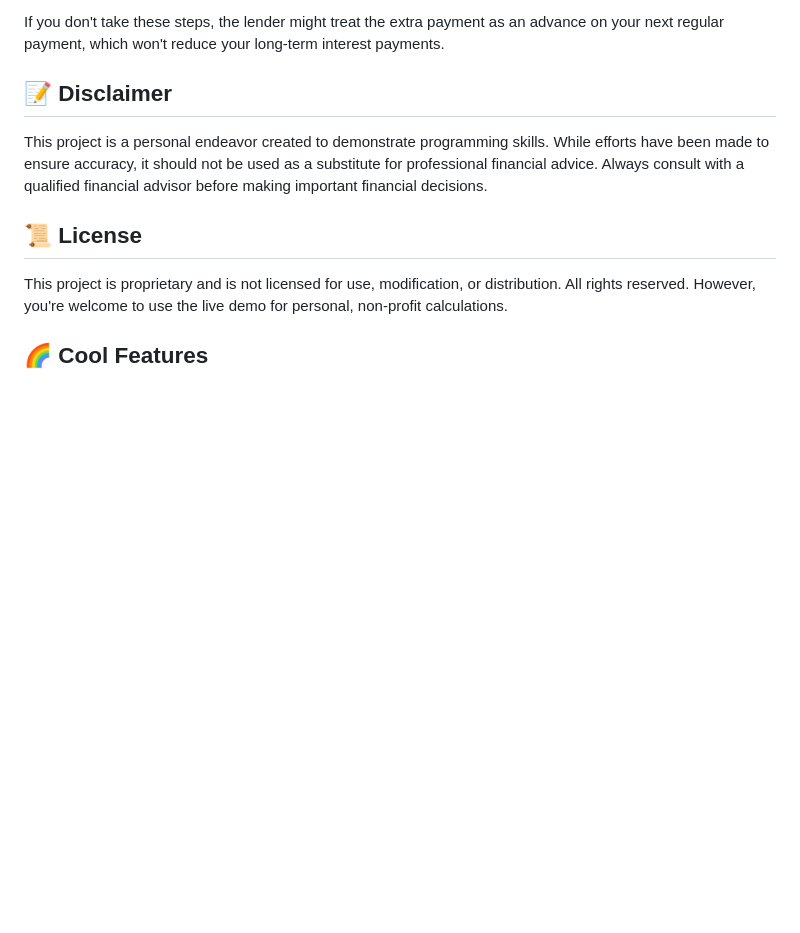
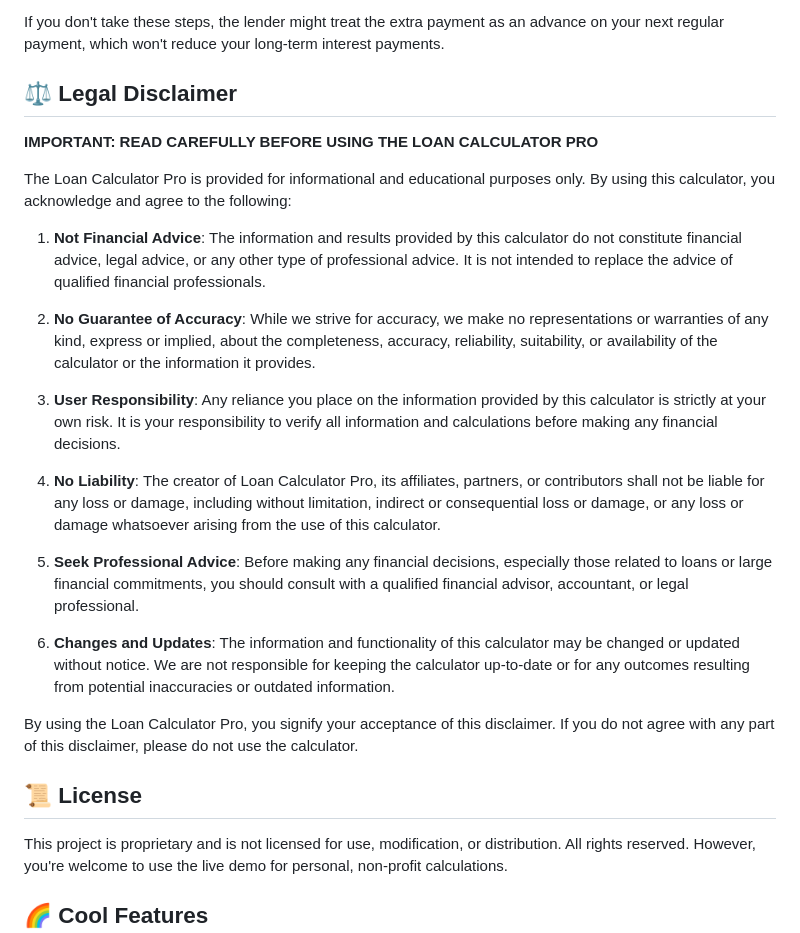
Before and after one commit to jf8989/loan-calculator, a Markdown page: README.md, the part around one of its changes. Drawn GitHub-style; blank space fills up the shorter version.

```diff
--- a/README.md
+++ b/README.md
@@ -51,9 +53,25 @@ In real-life scenarios, making additional payments doesn't automatically reduce
 
 If you don't take these steps, the lender might treat the extra payment as an advance on your next regular payment, which won't reduce your long-term interest payments.
 
-## 📝 Disclaimer
+## ⚖️ Legal Disclaimer
 
-This project is a personal endeavor created to demonstrate programming skills. While efforts have been made to ensure accuracy, it should not be used as a substitute for professional financial advice. Always consult with a qualified financial advisor before making important financial decisions.
+**IMPORTANT: READ CAREFULLY BEFORE USING THE LOAN CALCULATOR PRO**
+
+The Loan Calculator Pro is provided for informational and educational purposes only. By using this calculator, you acknowledge and agree to the following:
+
+1. **Not Financial Advice**: The information and results provided by this calculator do not constitute financial advice, legal advice, or any other type of professional advice. It is not intended to replace the advice of qualified financial professionals.
+
+2. **No Guarantee of Accuracy**: While we strive for accuracy, we make no representations or warranties of any kind, express or implied, about the completeness, accuracy, reliability, suitability, or availability of the calculator or the information it provides.
+
+3. **User Responsibility**: Any reliance you place on the information provided by this calculator is strictly at your own risk. It is your responsibility to verify all information and calculations before making any financial decisions.
+
+4. **No Liability**: The creator of Loan Calculator Pro, its affiliates, partners, or contributors shall not be liable for any loss or damage, including without limitation, indirect or consequential loss or damage, or any loss or damage whatsoever arising from the use of this calculator.
+
+5. **Seek Professional Advice**: Before making any financial decisions, especially those related to loans or large financial commitments, you should consult with a qualified financial advisor, accountant, or legal professional.
+
+6. **Changes and Updates**: The information and functionality of this calculator may be changed or updated without notice. We are not responsible for keeping the calculator up-to-date or for any outcomes resulting from potential inaccuracies or outdated information.
+
+By using the Loan Calculator Pro, you signify your acceptance of this disclaimer. If you do not agree with any part of this disclaimer, please do not use the calculator.
 
 ## 📜 License
 
```
Also changed, not shown: other parts of README.md (+2 -0 lines).
